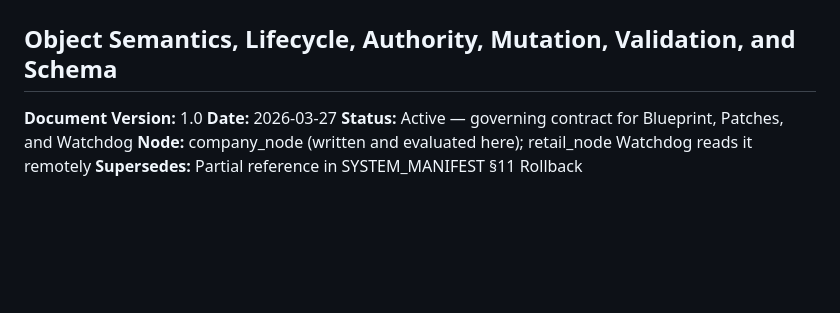
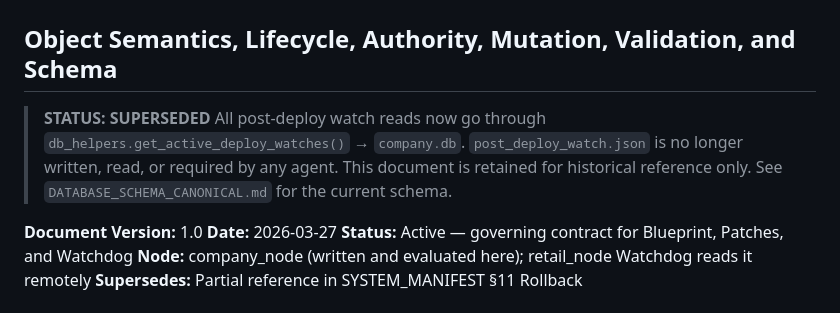
Before and after one commit to personalprometheus-blip/synthos-company, a Markdown page: documentation/governance/POST_DEPLOY_WATCH_SPEC.md, the part around the change. GitHub-like rendering; blank space fills up the shorter version.

```diff
--- a/documentation/governance/POST_DEPLOY_WATCH_SPEC.md
+++ b/documentation/governance/POST_DEPLOY_WATCH_SPEC.md
@@ -1,5 +1,10 @@
 # POST_DEPLOY_WATCH.JSON — FULL SYSTEM SPECIFICATION
 ## Object Semantics, Lifecycle, Authority, Mutation, Validation, and Schema
+
+> **STATUS: SUPERSEDED**
+> All post-deploy watch reads now go through `db_helpers.get_active_deploy_watches()` → `company.db`.
+> `post_deploy_watch.json` is no longer written, read, or required by any agent.
+> This document is retained for historical reference only. See `DATABASE_SCHEMA_CANONICAL.md` for the current schema.
 
 **Document Version:** 1.0
 **Date:** 2026-03-27
```
Also changed, not shown: documentation/governance/SUGGESTIONS_JSON_SPEC.md (+5 -0 lines), documentation/specs/SYSTEM_MANIFEST.md (+2 -3 lines).
